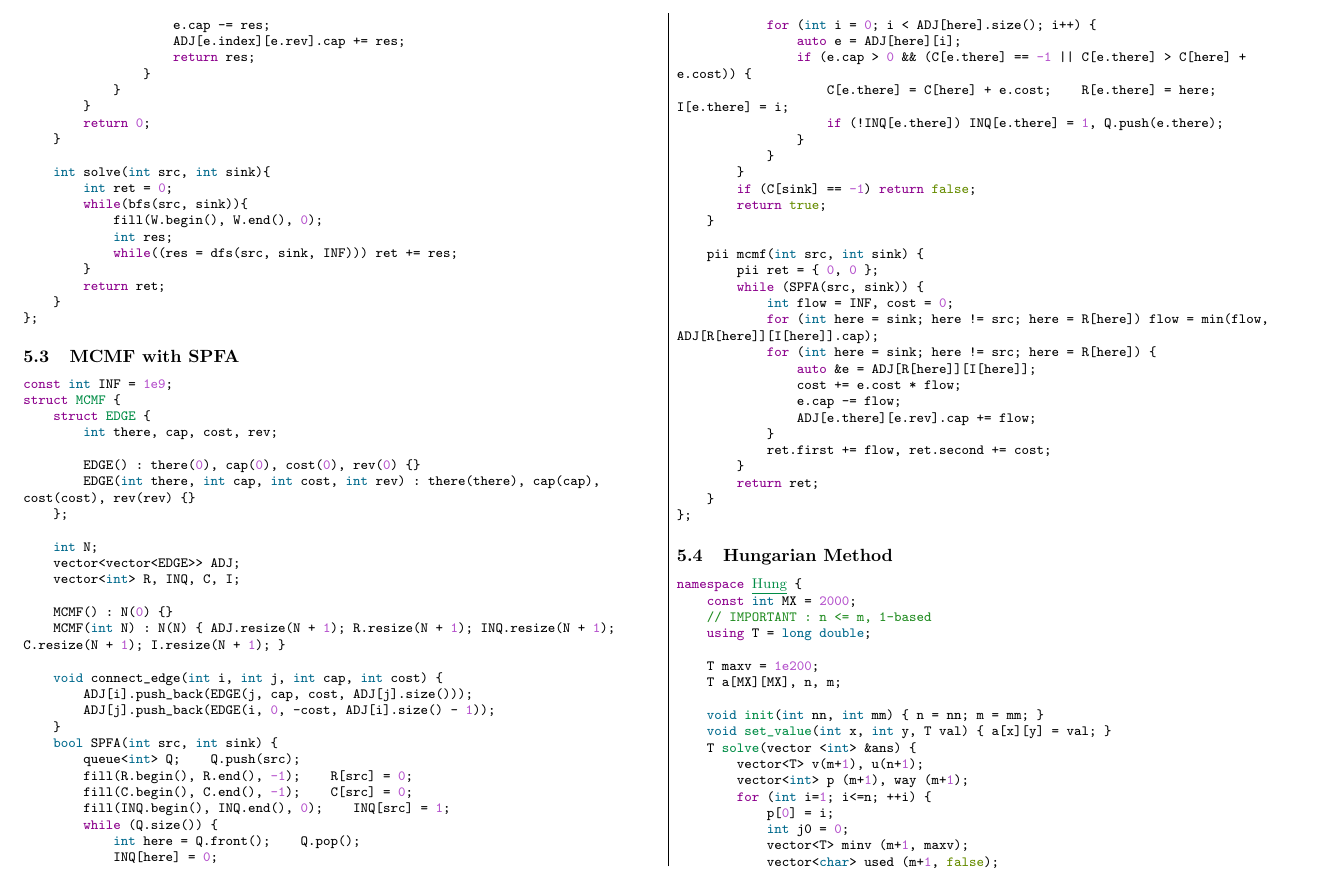
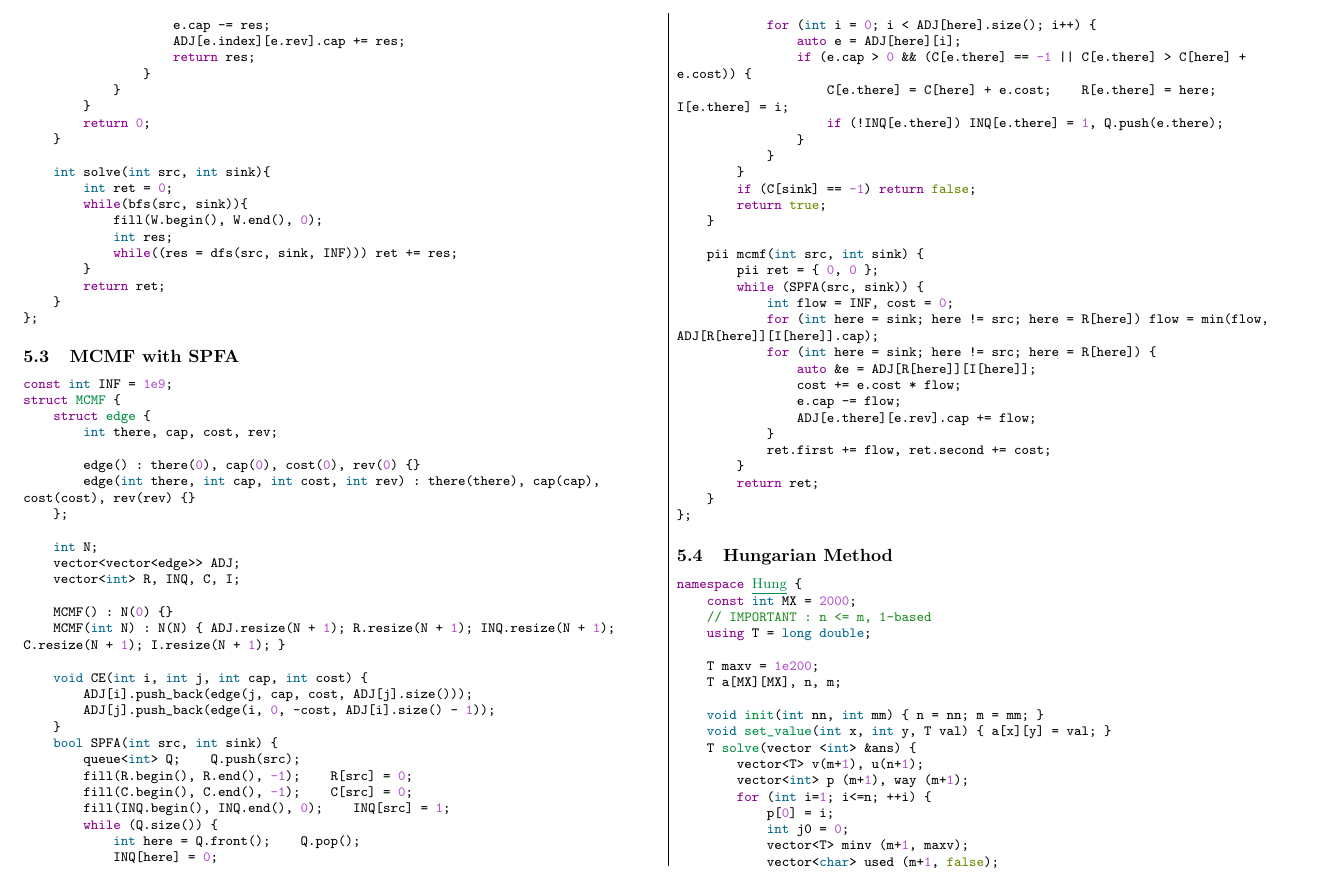
Before and after one commit to evenharder/pwdbyz-teamnote, a LaTeX document (teamnote.tex): part of page 12 of 20, cut so that both start at the same text. Compiled offline with pdfLaTeX.

Commit message:
Enhance template consistency between Dinic and MCMF
EDGE -> edge, connect_edge -> CE

```diff
--- a/teamnote.tex
+++ b/teamnote.tex
@@ -1090,23 +1090,23 @@ struct Dinic{
 \begin{minted}{cpp}
 const int INF = 1e9;
 struct MCMF {
-    struct EDGE {
+    struct edge {
         int there, cap, cost, rev;
 
-        EDGE() : there(0), cap(0), cost(0), rev(0) {}
-        EDGE(int there, int cap, int cost, int rev) : there(there), cap(cap), cost(cost), rev(rev) {}
+        edge() : there(0), cap(0), cost(0), rev(0) {}
+        edge(int there, int cap, int cost, int rev) : there(there), cap(cap), cost(cost), rev(rev) {}
     };
 
     int N;
-    vector<vector<EDGE>> ADJ;
+    vector<vector<edge>> ADJ;
     vector<int> R, INQ, C, I;
 
     MCMF() : N(0) {}
     MCMF(int N) : N(N) { ADJ.resize(N + 1); R.resize(N + 1); INQ.resize(N + 1);     C.resize(N + 1); I.resize(N + 1); }
 
-    void connect_edge(int i, int j, int cap, int cost) {
-        ADJ[i].push_back(EDGE(j, cap, cost, ADJ[j].size()));
-        ADJ[j].push_back(EDGE(i, 0, -cost, ADJ[i].size() - 1));
+    void CE(int i, int j, int cap, int cost) {
+        ADJ[i].push_back(edge(j, cap, cost, ADJ[j].size()));
+        ADJ[j].push_back(edge(i, 0, -cost, ADJ[i].size() - 1));
     }
     bool SPFA(int src, int sink) {
         queue<int> Q;    Q.push(src);
```
Also changed, not shown: teamnote.pdf.
